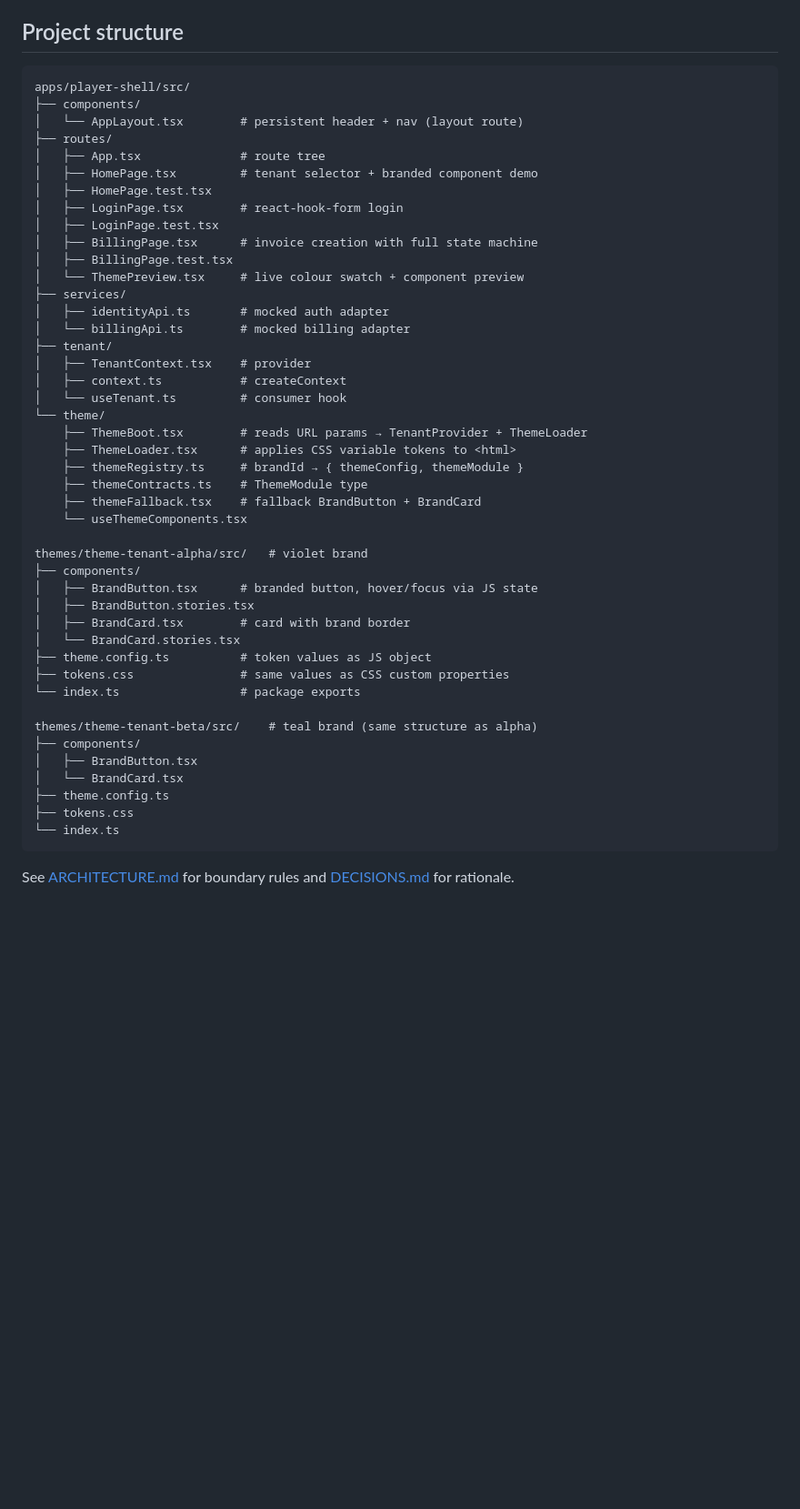
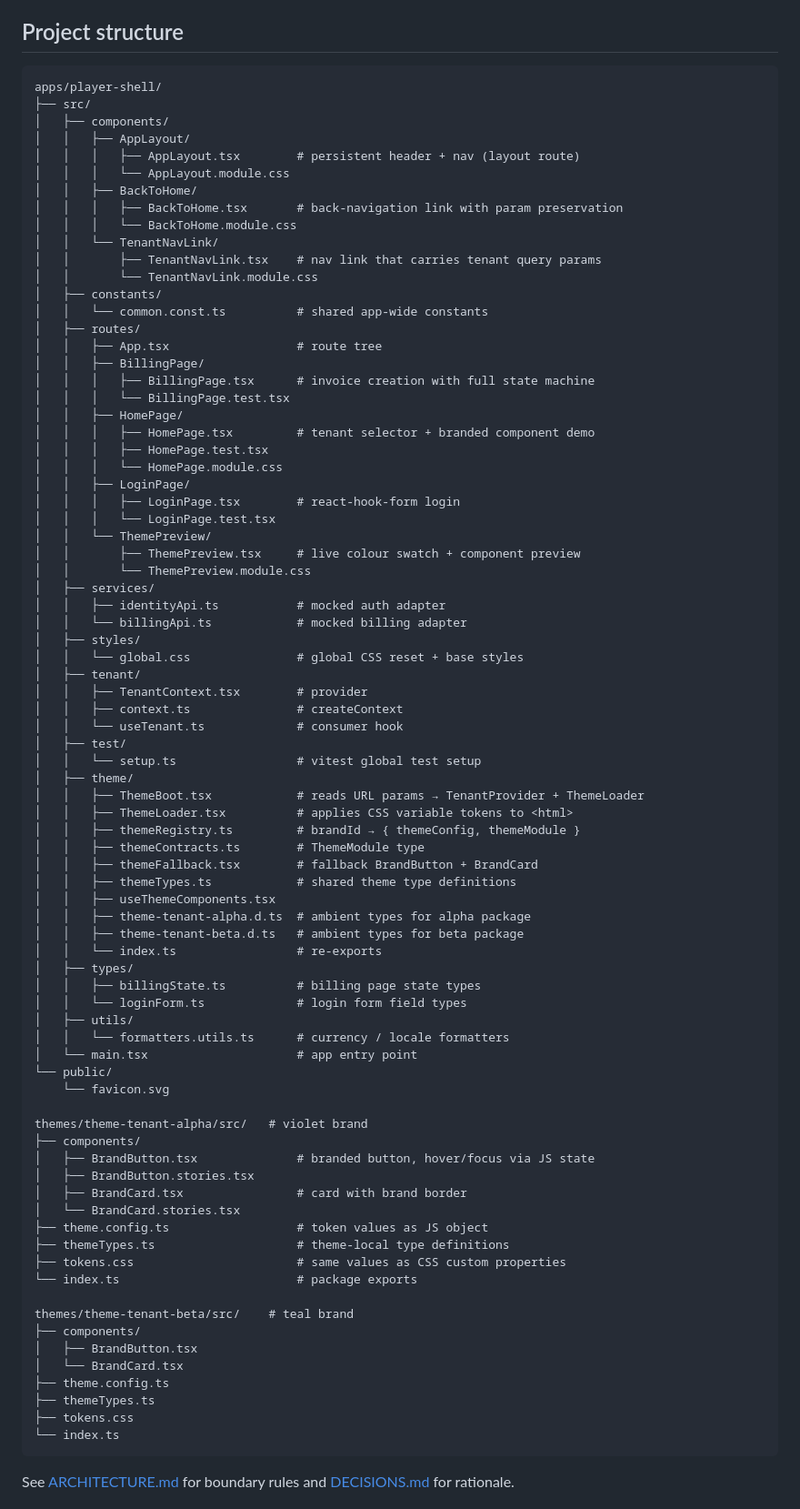
Before and after one commit to stiutin/livery, a Markdown page: README.md, the part around the change. Shown at 91% size. Drawn GitHub-style; blank space fills up the shorter version.

Commit message:
docs: update Project structure in README to match actual layout
Routes and components are now co-located folders with CSS modules;
add constants/, styles/, test/, types/, utils/ directories and
missing theme declaration files.

Co-Authored-By: Claude Sonnet 4.6 <noreply@anthropic.com>

````diff
--- a/README.md
+++ b/README.md
@@ -91,48 +91,83 @@ npm -w apps/player-shell run build
 ## Project structure
 
 ```
-apps/player-shell/src/
-├── components/
-│   └── AppLayout.tsx        # persistent header + nav (layout route)
-├── routes/
-│   ├── App.tsx              # route tree
-│   ├── HomePage.tsx         # tenant selector + branded component demo
-│   ├── HomePage.test.tsx
-│   ├── LoginPage.tsx        # react-hook-form login
-│   ├── LoginPage.test.tsx
-│   ├── BillingPage.tsx      # invoice creation with full state machine
-│   ├── BillingPage.test.tsx
-│   └── ThemePreview.tsx     # live colour swatch + component preview
-├── services/
-│   ├── identityApi.ts       # mocked auth adapter
-│   └── billingApi.ts        # mocked billing adapter
-├── tenant/
-│   ├── TenantContext.tsx    # provider
-│   ├── context.ts           # createContext
-│   └── useTenant.ts         # consumer hook
-└── theme/
-    ├── ThemeBoot.tsx        # reads URL params → TenantProvider + ThemeLoader
-    ├── ThemeLoader.tsx      # applies CSS variable tokens to <html>
-    ├── themeRegistry.ts     # brandId → { themeConfig, themeModule }
-    ├── themeContracts.ts    # ThemeModule type
-    ├── themeFallback.tsx    # fallback BrandButton + BrandCard
-    └── useThemeComponents.tsx
+apps/player-shell/
+├── src/
+│   ├── components/
+│   │   ├── AppLayout/
+│   │   │   ├── AppLayout.tsx        # persistent header + nav (layout route)
+│   │   │   └── AppLayout.module.css
+│   │   ├── BackToHome/
+│   │   │   ├── BackToHome.tsx       # back-navigation link with param preservation
+│   │   │   └── BackToHome.module.css
+│   │   └── TenantNavLink/
+│   │       ├── TenantNavLink.tsx    # nav link that carries tenant query params
+│   │       └── TenantNavLink.module.css
+│   ├── constants/
+│   │   └── common.const.ts          # shared app-wide constants
+│   ├── routes/
+│   │   ├── App.tsx                  # route tree
+│   │   ├── BillingPage/
+│   │   │   ├── BillingPage.tsx      # invoice creation with full state machine
+│   │   │   └── BillingPage.test.tsx
+│   │   ├── HomePage/
+│   │   │   ├── HomePage.tsx         # tenant selector + branded component demo
+│   │   │   ├── HomePage.test.tsx
+│   │   │   └── HomePage.module.css
+│   │   ├── LoginPage/
+│   │   │   ├── LoginPage.tsx        # react-hook-form login
+│   │   │   └── LoginPage.test.tsx
+│   │   └── ThemePreview/
+│   │       ├── ThemePreview.tsx     # live colour swatch + component preview
+│   │       └── ThemePreview.module.css
+│   ├── services/
+│   │   ├── identityApi.ts           # mocked auth adapter
+│   │   └── billingApi.ts            # mocked billing adapter
+│   ├── styles/
+│   │   └── global.css               # global CSS reset + base styles
+│   ├── tenant/
+│   │   ├── TenantContext.tsx        # provider
+│   │   ├── context.ts               # createContext
+│   │   └── useTenant.ts             # consumer hook
+│   ├── test/
+│   │   └── setup.ts                 # vitest global test setup
+│   ├── theme/
+│   │   ├── ThemeBoot.tsx            # reads URL params → TenantProvider + ThemeLoader
+│   │   ├── ThemeLoader.tsx          # applies CSS variable tokens to <html>
+│   │   ├── themeRegistry.ts         # brandId → { themeConfig, themeModule }
+│   │   ├── themeContracts.ts        # ThemeModule type
+│   │   ├── themeFallback.tsx        # fallback BrandButton + BrandCard
+│   │   ├── themeTypes.ts            # shared theme type definitions
+│   │   ├── useThemeComponents.tsx
+│   │   ├── theme-tenant-alpha.d.ts  # ambient types for alpha package
+│   │   ├── theme-tenant-beta.d.ts   # ambient types for beta package
+│   │   └── index.ts                 # re-exports
+│   ├── types/
+│   │   ├── billingState.ts          # billing page state types
+│   │   └── loginForm.ts             # login form field types
+│   ├── utils/
+│   │   └── formatters.utils.ts      # currency / locale formatters
+│   └── main.tsx                     # app entry point
+└── public/
+    └── favicon.svg
 
 themes/theme-tenant-alpha/src/   # violet brand
 ├── components/
-│   ├── BrandButton.tsx      # branded button, hover/focus via JS state
+│   ├── BrandButton.tsx              # branded button, hover/focus via JS state
 │   ├── BrandButton.stories.tsx
-│   ├── BrandCard.tsx        # card with brand border
+│   ├── BrandCard.tsx                # card with brand border
 │   └── BrandCard.stories.tsx
-├── theme.config.ts          # token values as JS object
-├── tokens.css               # same values as CSS custom properties
-└── index.ts                 # package exports
+├── theme.config.ts                  # token values as JS object
+├── themeTypes.ts                    # theme-local type definitions
+├── tokens.css                       # same values as CSS custom properties
+└── index.ts                         # package exports
 
-themes/theme-tenant-beta/src/    # teal brand (same structure as alpha)
+themes/theme-tenant-beta/src/    # teal brand
 ├── components/
 │   ├── BrandButton.tsx
 │   └── BrandCard.tsx
 ├── theme.config.ts
+├── themeTypes.ts
 ├── tokens.css
 └── index.ts
 ```
````
